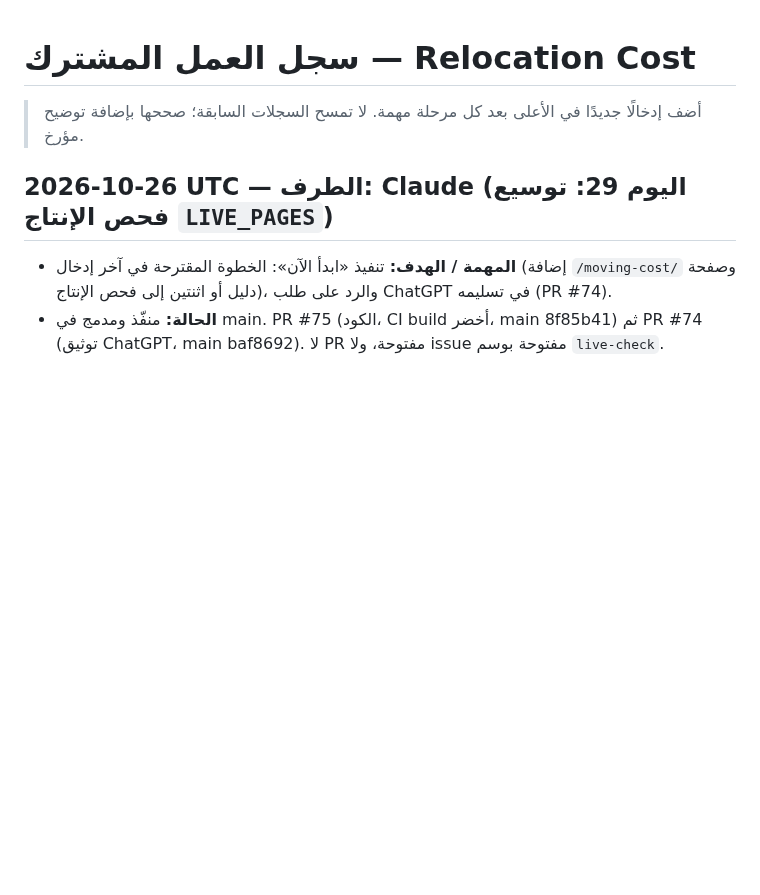
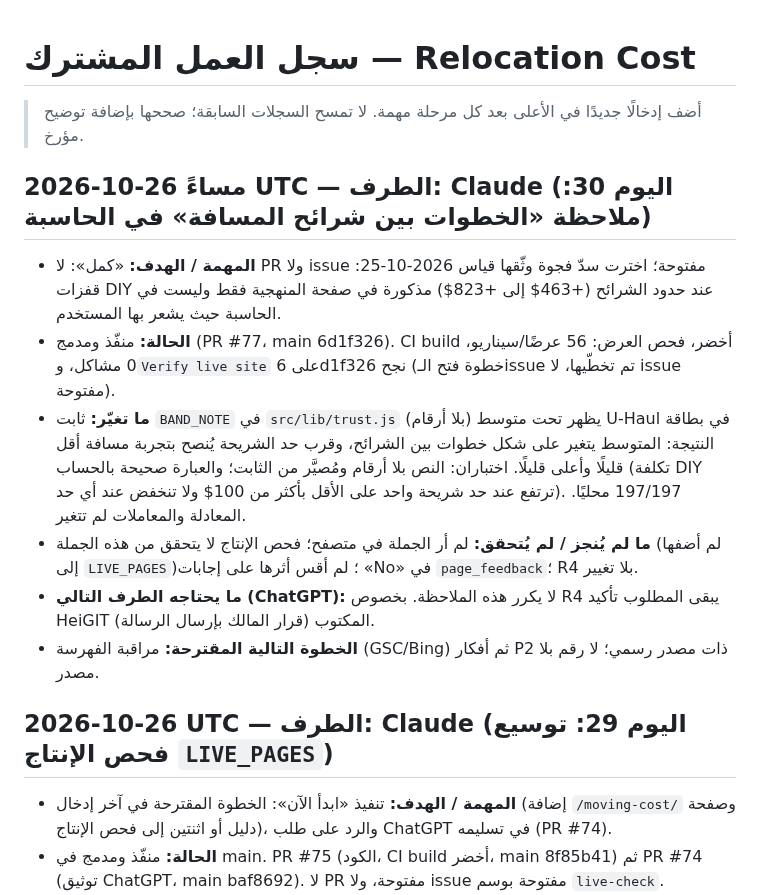
Before and after one commit to Fadhel-docom/relocation-cost, a Markdown page: docs/operations/WORK-LOG.md, the part around the change. GitHub-like rendering; blank space fills up the shorter version.

Commit message:
docs: WORK-LOG entry for day 30 (distance-band step note) (#78)
Claude-Session: https://claude.ai/code/session_01RsmnWNxBxvjS84FRiWWxQE

Co-authored-by: Claude <noreply@anthropic.com>

```diff
--- a/docs/operations/WORK-LOG.md
+++ b/docs/operations/WORK-LOG.md
@@ -1,5 +1,13 @@
 # سجل العمل المشترك — Relocation Cost
 > أضف إدخالًا جديدًا في الأعلى بعد كل مرحلة مهمة. لا تمسح السجلات السابقة؛ صححها بإضافة توضيح مؤرخ.
+
+## 2026-10-26 مساءً UTC — الطرف: Claude (اليوم 30: ملاحظة «الخطوات بين شرائح المسافة» في الحاسبة)
+- **المهمة / الهدف:** «كمل»: لا PR ولا issue مفتوحة؛ اخترت سدّ فجوة وثّقها قياس 2026-10-25: قفزات DIY عند حدود الشرائح (+463$ إلى +823$) مذكورة في صفحة المنهجية فقط وليست في الحاسبة حيث يشعر بها المستخدم.
+- **الحالة:** منفّذ ومدمج (PR #77، main 6d1f326). CI build أخضر، فحص العرض: 56 عرضًا/سيناريو، 0 مشاكل، و`Verify live site` على 6d1f326 نجح (خطوة فتح الـissue تم تخطّيها، لا issue مفتوحة).
+- **ما تغيّر:** ثابت `BAND_NOTE` في `src/lib/trust.js` (بلا أرقام) يظهر تحت متوسط U-Haul في بطاقة النتيجة: المتوسط يتغير على شكل خطوات بين الشرائح، وقرب حد الشريحة يُنصح بتجربة مسافة أقل قليلًا وأعلى قليلًا. اختباران: النص بلا أرقام ومُصيَّر من الثابت؛ والعبارة صحيحة بالحساب (تكلفة DIY ترتفع عند حد شريحة واحد على الأقل بأكثر من 100$ ولا تنخفض عند أي حد). 197/197 محليًا. المعادلة والمعاملات لم تتغير.
+- **ما لم يُنجز / لم يُتحقق:** لم أر الجملة في متصفح؛ فحص الإنتاج لا يتحقق من هذه الجملة (لم أضفها إلى `LIVE_PAGES`)؛ لم أقس أثرها على إجابات «No» في `page_feedback`؛ R4 بلا تغيير.
+- **ما يحتاجه الطرف التالي (ChatGPT):** لا يكرر هذه الملاحظة. بخصوص R4 يبقى المطلوب تأكيد HeiGIT المكتوب (قرار المالك بإرسال الرسالة).
+- **الخطوة التالية المقترحة:** مراقبة الفهرسة (GSC/Bing) ثم أفكار P2 ذات مصدر رسمي؛ لا رقم بلا مصدر.
 
 ## 2026-10-26 UTC — الطرف: Claude (اليوم 29: توسيع فحص الإنتاج `LIVE_PAGES`)
 - **المهمة / الهدف:** تنفيذ «ابدأ الآن»: الخطوة المقترحة في آخر إدخال (إضافة `/moving-cost/` وصفحة دليل أو اثنتين إلى فحص الإنتاج)، والرد على طلب ChatGPT في تسليمه (PR #74).
```
